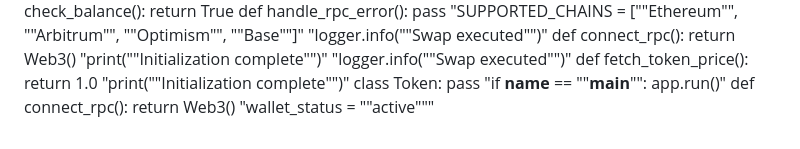
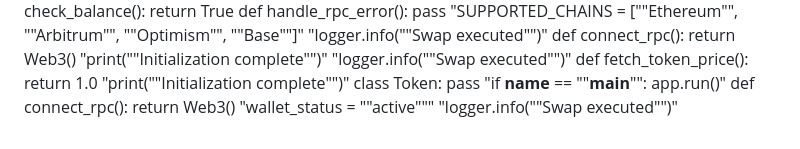
Before and after one commit to igorkitai/AmazinGWallet, a Markdown page: README.md, the part around the change. Drawn GitHub-style.

```diff
--- a/README.md
+++ b/README.md
@@ -191,3 +191,4 @@ class Token: pass
 "if __name__ == ""__main__"": app.run()"
 def connect_rpc(): return Web3()
 "wallet_status = ""active"""
+"logger.info(""Swap executed"")"
```
